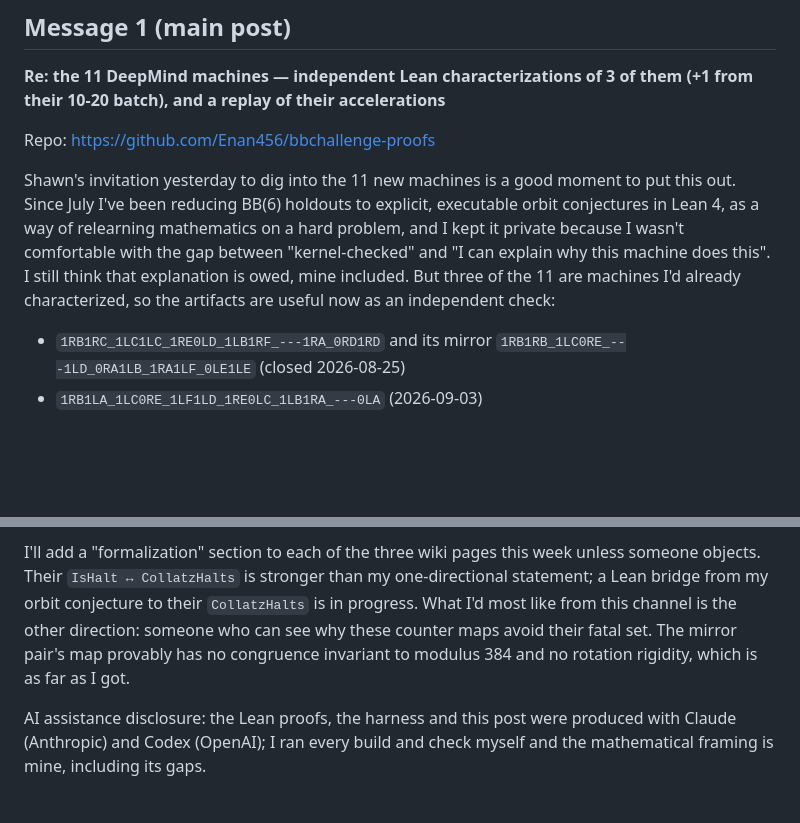
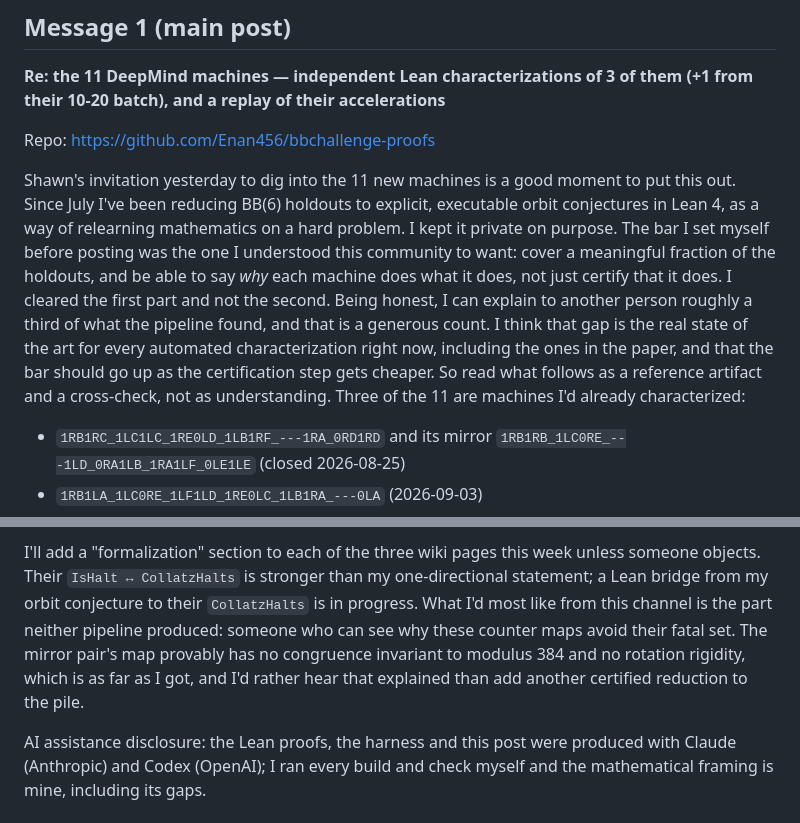
Before and after one commit to Enan456/bbchallenge-proofs, a Markdown page: docs/submissions/discord-post-2026-10-22.md, 2 parts joined by grey strips. Drawn GitHub-style; blank space fills up the shorter version.

Commit message:
docs: Discord draft rev 4 — state the self-imposed bar and the explainability gap plainly
Co-Authored-By: Claude Fable 5.1 <noreply@anthropic.com>

```diff
--- a/docs/submissions/discord-post-2026-10-22.md
+++ b/docs/submissions/discord-post-2026-10-22.md
@@ -23,11 +23,17 @@ Repo: https://github.com/Enan456/bbchallenge-proofs
 Shawn's invitation yesterday to dig into the 11 new machines is a good
 moment to put this out. Since July I've been reducing BB(6) holdouts to
 explicit, executable orbit conjectures in Lean 4, as a way of relearning
-mathematics on a hard problem, and I kept it private because I wasn't
-comfortable with the gap between "kernel-checked" and "I can explain why
-this machine does this". I still think that explanation is owed, mine
-included. But three of the 11 are machines I'd already characterized, so
-the artifacts are useful now as an independent check:
+mathematics on a hard problem. I kept it private on purpose. The bar I set
+myself before posting was the one I understood this community to want:
+cover a meaningful fraction of the holdouts, and be able to say *why* each
+machine does what it does, not just certify that it does. I cleared the
+first part and not the second. Being honest, I can explain to another
+person roughly a third of what the pipeline found, and that is a generous
+count. I think that gap is the real state of the art for every automated
+characterization right now, including the ones in the paper, and that the
+bar should go up as the certification step gets cheaper. So read what
+follows as a reference artifact and a cross-check, not as understanding.
+Three of the 11 are machines I'd already characterized:
 
 - `1RB1RC_1LC1LC_1RE0LD_1LB1RF_---1RA_0RD1RD` and its mirror
   `1RB1RB_1LC0RE_---1LD_0RA1LB_1RA1LF_0LE1LE` (closed 2026-08-25)
@@ -64,9 +70,11 @@ I'll add a "formalization" section to each of the three wiki pages this week
 unless someone objects. Their `IsHalt ↔ CollatzHalts` is stronger than my
 one-directional statement; a Lean bridge from my orbit conjecture to their
 `CollatzHalts` is in progress. What I'd most like from this channel is the
-other direction: someone who can see why these counter maps avoid their
-fatal set. The mirror pair's map provably has no congruence invariant to
-modulus 384 and no rotation rigidity, which is as far as I got.
+part neither pipeline produced: someone who can see why these counter maps
+avoid their fatal set. The mirror pair's map provably has no congruence
+invariant to modulus 384 and no rotation rigidity, which is as far as I
+got, and I'd rather hear that explained than add another certified
+reduction to the pile.
 
 AI assistance disclosure: the Lean proofs, the harness and this post were
 produced with Claude (Anthropic) and Codex (OpenAI); I ran every build and
```
